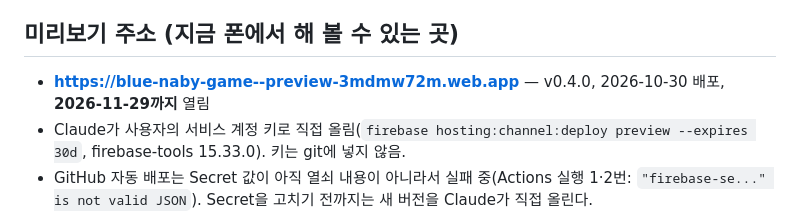
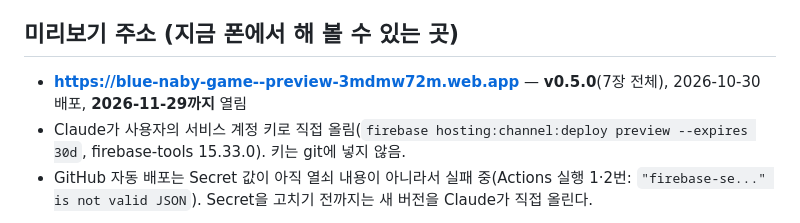
Before and after one commit to hejey5658-lgtm/blue-naby-game, a Markdown page: PROGRESS.md, the part around the change. GitHub-like rendering.

Commit message:
미리보기 주소에 v0.5.0 배포 기록
Co-Authored-By: Claude Opus 5.5 <noreply@anthropic.com>
Claude-Session: https://claude.ai/code/session_01TkNv9721uSkR9vMBe25YwV

```diff
--- a/PROGRESS.md
+++ b/PROGRESS.md
@@ -93,7 +93,7 @@
 - 저장소: https://github.com/hejey5658-lgtm/blue-naby-game (브랜치 `claude/firebase-server-integration-84bkga`, 2026-10-30 첫 업로드)
 
 ## 미리보기 주소 (지금 폰에서 해 볼 수 있는 곳)
-- **https://blue-naby-game--preview-3mdmw72m.web.app** — v0.4.0, 2026-10-30 배포, **2026-11-29까지** 열림
+- **https://blue-naby-game--preview-3mdmw72m.web.app** — **v0.5.0**(7장 전체), 2026-10-30 배포, **2026-11-29까지** 열림
 - Claude가 사용자의 서비스 계정 키로 직접 올림(`firebase hosting:channel:deploy preview --expires 30d`, firebase-tools 15.33.0). 키는 git에 넣지 않음.
 - GitHub 자동 배포는 Secret 값이 아직 열쇠 내용이 아니라서 실패 중(Actions 실행 1·2번: `"firebase-se..." is not valid JSON`). Secret을 고치기 전까지는 새 버전을 Claude가 직접 올린다.
 
```
